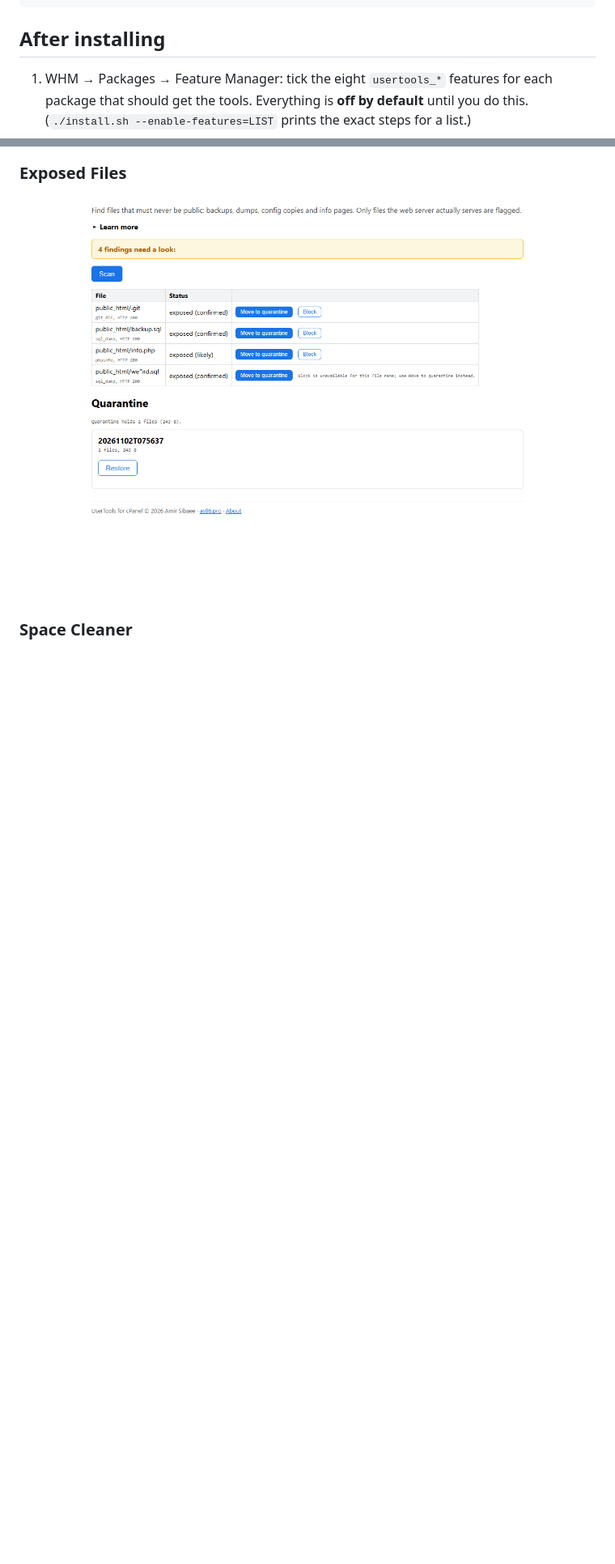
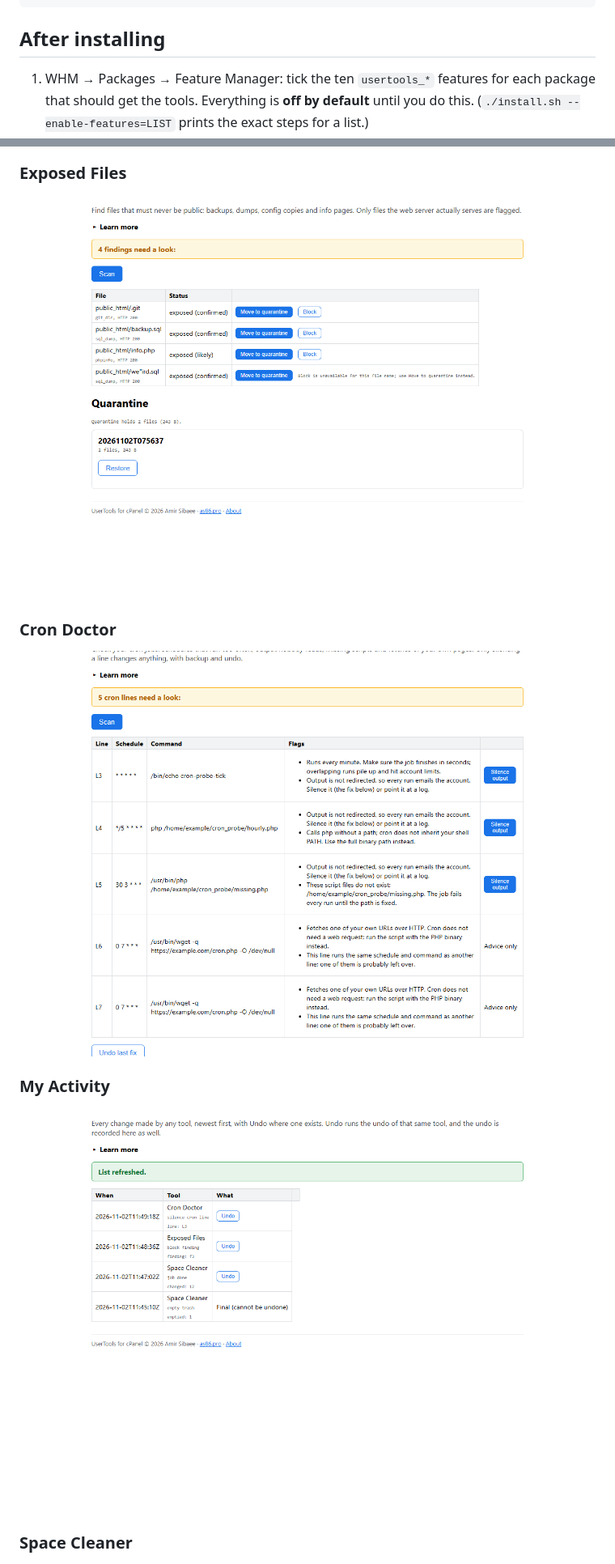
Before and after one commit to amirs86/usertools-for-cpanel, a Markdown page: README.md, 2 parts joined by grey strips. Shown at 81% size. Rendered like a GitHub page; pictures changed too: docs/screenshots/10-cron-doctor.png (added), docs/screenshots/11-my-activity.png (added); blank space fills up the shorter version.

Commit message:
Cron Doctor and My Activity: flag risky cron lines, record every change with undo

```diff
--- a/README.md
+++ b/README.md
@@ -81,7 +81,7 @@ Full removal including settings and log:
 
 ## After installing
 
-1. WHM → Packages → Feature Manager: tick the eight `usertools_*`
+1. WHM → Packages → Feature Manager: tick the ten `usertools_*`
    features for each package that should get the tools. Everything is
    **off by default** until you do this. (`./install.sh
    --enable-features=LIST` prints the exact steps for a list.)
@@ -276,6 +278,14 @@ installs.
 
 ![Exposed Files page: findings table with quarantine and block actions](docs/screenshots/09-exposed-files.png)
 
+### Cron Doctor
+
+![Cron Doctor page: per-line flags with a silence-output fix](docs/screenshots/10-cron-doctor.png)
+
+### My Activity
+
+![My Activity page: newest changes first with Undo buttons](docs/screenshots/11-my-activity.png)
+
 ### Space Cleaner
 
 ![Space Cleaner page: category cards with a preview, clean, trash and restore](docs/screenshots/07-space-cleaner.png)
```
Also changed, not shown: other parts of README.md (+2 -0 lines), CHANGELOG.md (+12 -0 lines), 16 other files.
